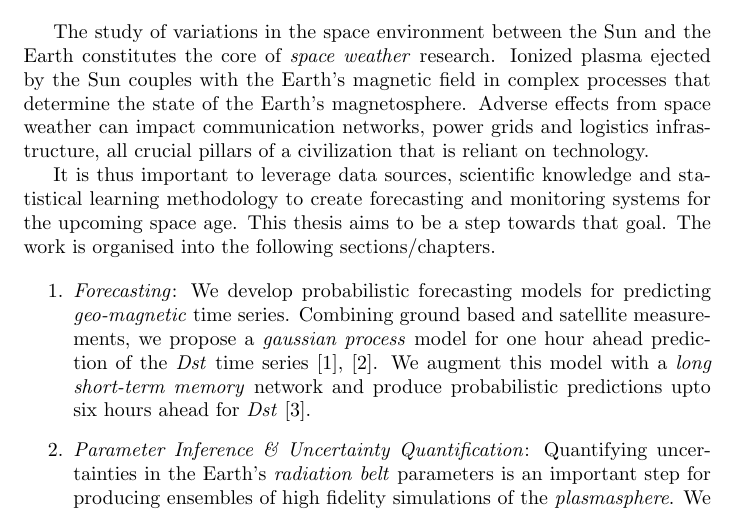
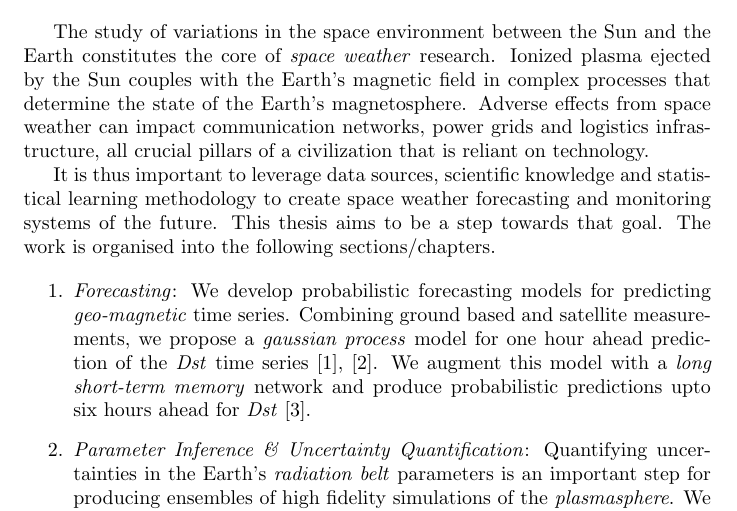
Before and after one commit to mandar2812/Research-Summary, a LaTeX document (main.tex): part of page 1 of 2, cut so that both start at the same text. Compiled offline with pdfLaTeX.

Commit message:
Updates from ShareLaTeX

```diff
--- a/main.tex
+++ b/main.tex
@@ -12,7 +12,7 @@
 
 The study of variations in the space environment between the Sun and the Earth constitutes the core of \textit{space weather} research. Ionized plasma ejected by the Sun couples with the Earth’s magnetic field in complex processes that determine the state of the Earth's magnetosphere. Adverse effects from space weather can impact communication networks, power grids and logistics infrastructure, all crucial pillars of a civilization that is reliant on technology.
 
-It is thus important to leverage data sources, scientific knowledge and statistical learning methodology to create forecasting and monitoring systems for the upcoming space age. This thesis aims to be a step towards that goal. The work is organised into the following sections/chapters.
+It is thus important to leverage data sources, scientific knowledge and statistical learning methodology to create space weather forecasting and monitoring systems of the future. This thesis aims to be a step towards that goal. The work is organised into the following sections/chapters.
 
 \begin{enumerate}
 \item \textit{Forecasting}: We develop probabilistic forecasting models for predicting \textit{geo-magnetic} time series. Combining ground based and satellite measurements, we propose a \textit{gaussian process} model for one hour ahead prediction of the \textit{Dst} time series \cite{ChandorkarDst}, \cite{CHANDORKAR2018237}. We augment this model with a \textit{long short-term memory} network and produce probabilistic predictions upto six hours ahead for \textit{Dst} \cite{doi:10.1029/2018SW001898}.
```
